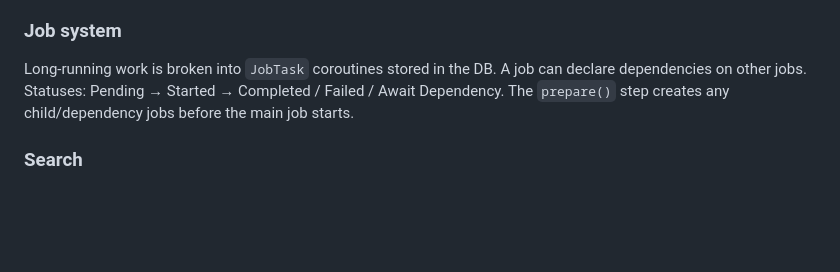
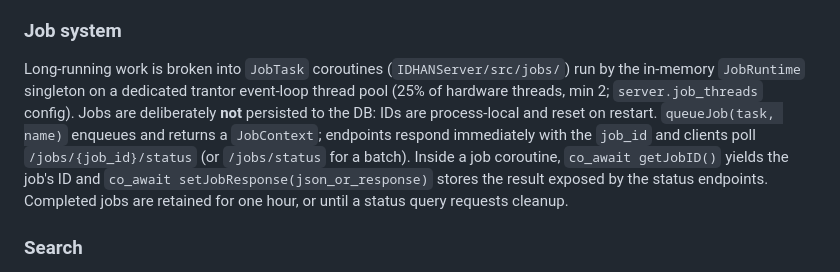
Before and after one commit to KJNeko/IDHAN, a Markdown page: CLAUDE.md, the part around the change. GitHub-like rendering; blank space fills up the shorter version.

Commit message:
Fix CLAUDE.md: describe the job system that is actually implemented
The old text described DB-stored jobs with dependencies and a prepare()
step; jobs are intentionally in-memory with process-local IDs.

Co-Authored-By: Claude Fable 5 <noreply@anthropic.com>

```diff
--- a/CLAUDE.md
+++ b/CLAUDE.md
@@ -143,7 +143,7 @@ Files are stored in on-disk "clusters" managed by `filesystem::ClusterManager` (
 
 ### Job system
 
-Long-running work is broken into `JobTask` coroutines stored in the DB. A job can declare dependencies on other jobs. Statuses: Pending → Started → Completed / Failed / Await Dependency. The `prepare()` step creates any child/dependency jobs before the main job starts.
+Long-running work is broken into `JobTask` coroutines (`IDHANServer/src/jobs/`) run by the in-memory `JobRuntime` singleton on a dedicated trantor event-loop thread pool (25% of hardware threads, min 2; `server.job_threads` config). Jobs are deliberately **not** persisted to the DB: IDs are process-local and reset on restart. `queueJob(task, name)` enqueues and returns a `JobContext`; endpoints respond immediately with the `job_id` and clients poll `/jobs/{job_id}/status` (or `/jobs/status` for a batch). Inside a job coroutine, `co_await getJobID()` yields the job's ID and `co_await setJobResponse(json_or_response)` stores the result exposed by the status endpoints. Completed jobs are retained for one hour, or until a status query requests cleanup.
 
 ### Search
 
```
